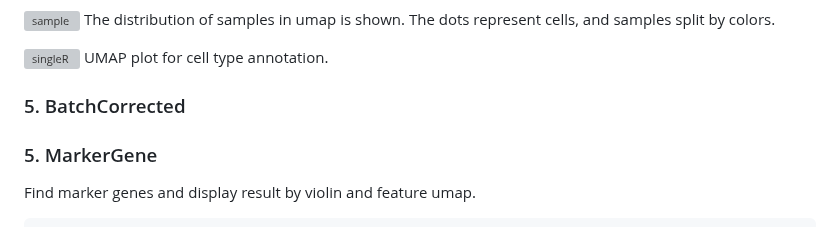
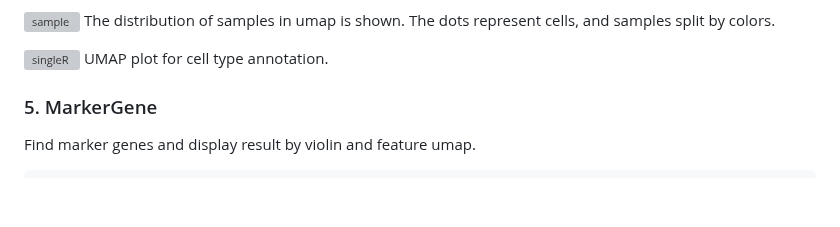
Before and after one commit to OpenGene/scrnapip, a Markdown page: README.md, the part around the change. GitHub-like rendering; blank space fills up the shorter version; grey boxes are pictures that could not be loaded.

```diff
--- a/README.md
+++ b/README.md
@@ -242,9 +242,6 @@ The distribution of samples in umap is shown. The dots represent cells, and samp
 ![singleR](readme_files/celltype.png)
 UMAP plot for cell type annotation.
 
-
-
-### 5. BatchCorrected
 
 ### 5. MarkerGene
 
```
